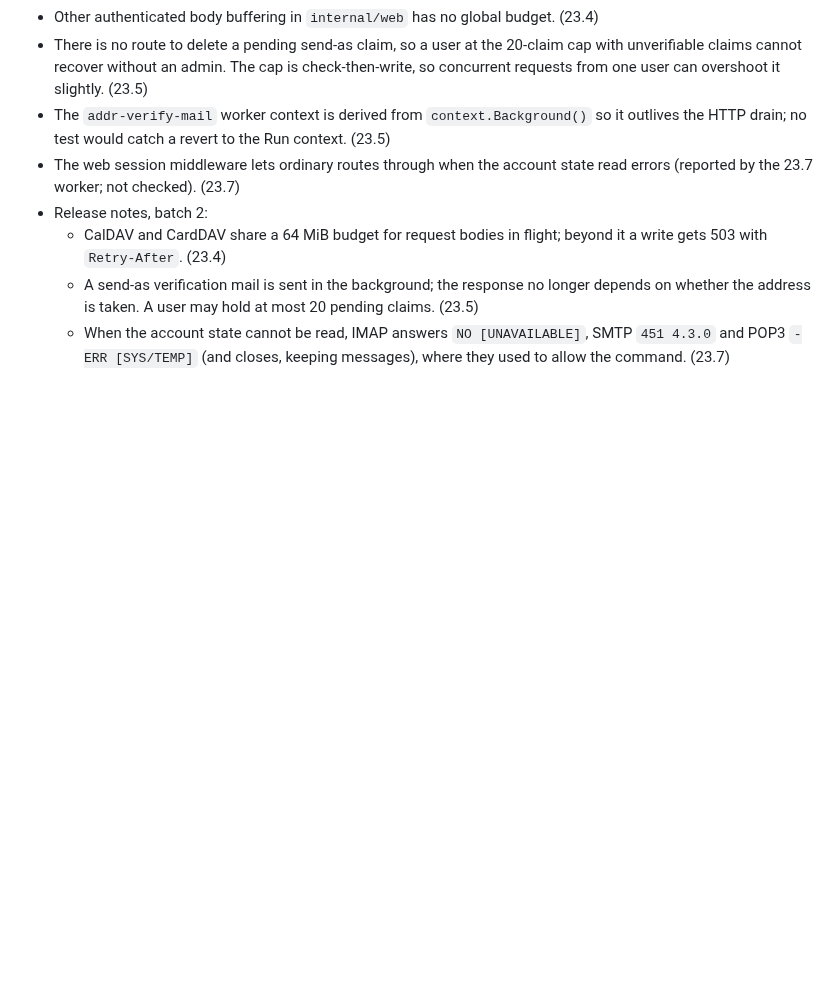
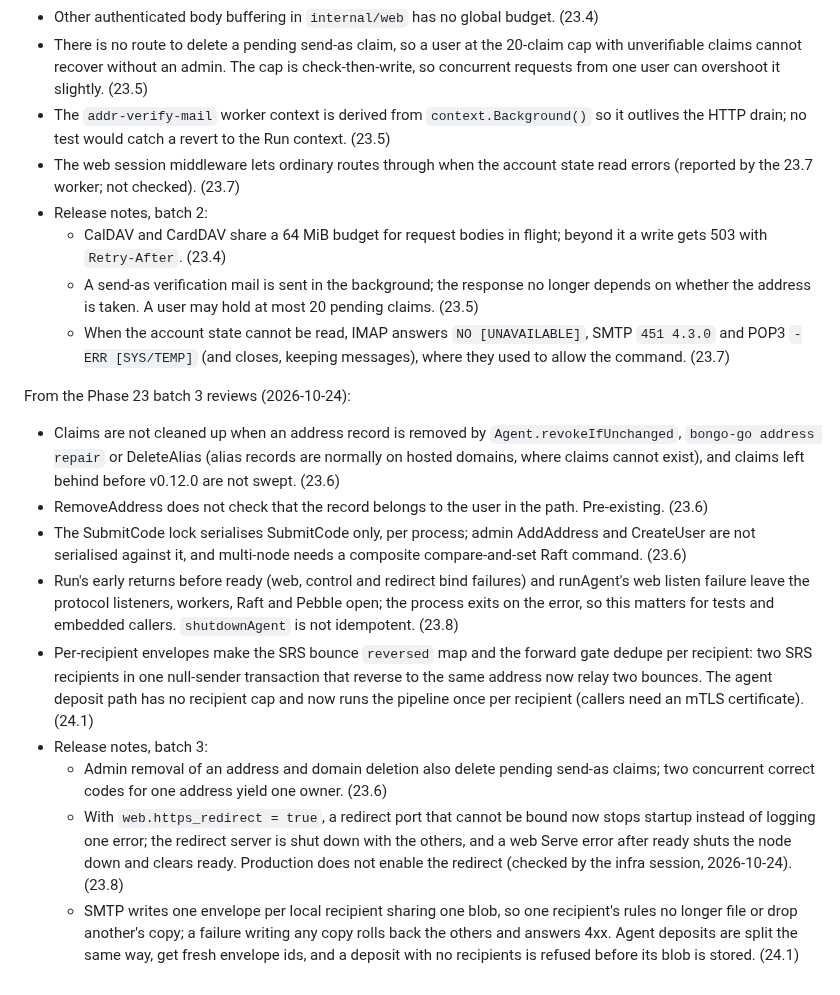
Before and after one commit to bongo-project/bongo, a Markdown page: prds/active/prd-hardening-v0.12.md, the part around the change. GitHub-like rendering; blank space fills up the shorter version.

Commit message:
docs(prds): Phase 23 complete, 24.1 done
Claude-Session: https://claude.ai/code/session_01SK3KF6Hw8cmDHigqkoxbcV

```diff
--- a/prds/active/prd-hardening-v0.12.md
+++ b/prds/active/prd-hardening-v0.12.md
@@ -437,3 +437,39 @@ From the Phase 23 batch 2 reviews (2026-10-24):
   - When the account state cannot be read, IMAP answers `NO [UNAVAILABLE]`,
     SMTP `451 4.3.0` and POP3 `-ERR [SYS/TEMP]` (and closes, keeping
     messages), where they used to allow the command. (23.7)
+
+From the Phase 23 batch 3 reviews (2026-10-24):
+
+- Claims are not cleaned up when an address record is removed by
+  `Agent.revokeIfUnchanged`, `bongo-go address repair` or DeleteAlias
+  (alias records are normally on hosted domains, where claims cannot
+  exist), and claims left behind before v0.12.0 are not swept. (23.6)
+- RemoveAddress does not check that the record belongs to the user in the
+  path. Pre-existing. (23.6)
+- The SubmitCode lock serialises SubmitCode only, per process; admin
+  AddAddress and CreateUser are not serialised against it, and multi-node
+  needs a composite compare-and-set Raft command. (23.6)
+- Run's early returns before ready (web, control and redirect bind
+  failures) and runAgent's web listen failure leave the protocol
+  listeners, workers, Raft and Pebble open; the process exits on the error,
+  so this matters for tests and embedded callers. `shutdownAgent` is not
+  idempotent. (23.8)
+- Per-recipient envelopes make the SRS bounce `reversed` map and the
+  forward gate dedupe per recipient: two SRS recipients in one null-sender
+  transaction that reverse to the same address now relay two bounces. The
+  agent deposit path has no recipient cap and now runs the pipeline once
+  per recipient (callers need an mTLS certificate). (24.1)
+- Release notes, batch 3:
+  - Admin removal of an address and domain deletion also delete pending
+    send-as claims; two concurrent correct codes for one address yield one
+    owner. (23.6)
+  - With `web.https_redirect = true`, a redirect port that cannot be bound
+    now stops startup instead of logging one error; the redirect server is
+    shut down with the others, and a web Serve error after ready shuts the
+    node down and clears ready. Production does not enable the redirect
+    (checked by the infra session, 2026-10-24). (23.8)
+  - SMTP writes one envelope per local recipient sharing one blob, so one
+    recipient's rules no longer file or drop another's copy; a failure
+    writing any copy rolls back the others and answers 4xx. Agent deposits
+    are split the same way, get fresh envelope ids, and a deposit with no
+    recipients is refused before its blob is stored. (24.1)
```
Also changed, not shown: prds/TASKS.md (+3 -3 lines), prds/progress.md (+7 -0 lines).
